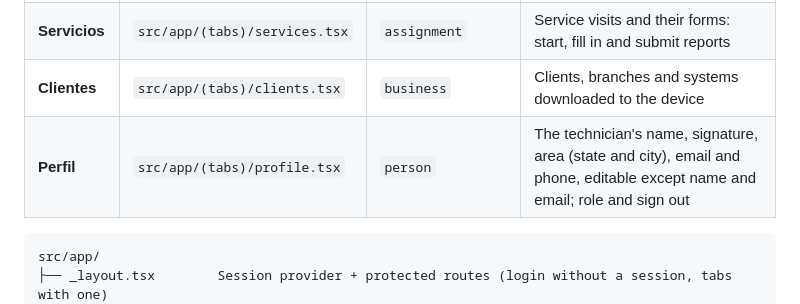
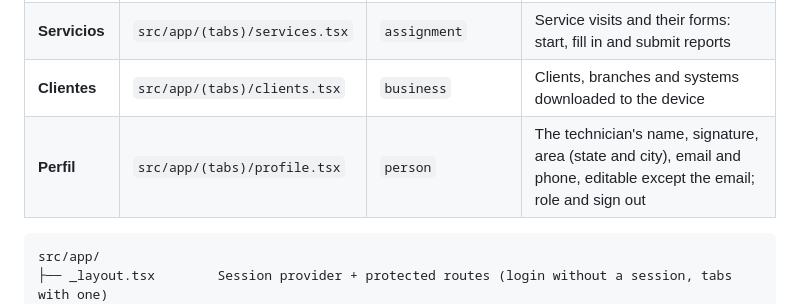
Before and after one commit to PETROV2026/nimzo-app, a Markdown page: docs/project-structure.md, the part around the change. GitHub-like rendering.

Commit message:
docs: technicians can edit their own name

````diff
--- a/docs/project-structure.md
+++ b/docs/project-structure.md
@@ -105,7 +105,7 @@ Without a session the app only shows the login. With a session it shows a bottom
 | **Inicio** | `src/app/(tabs)/index.tsx` | `home` | Initial tab. Summary of the technician's work: reports in progress and pending to send |
 | **Servicios** | `src/app/(tabs)/services.tsx` | `assignment` | Service visits and their forms: start, fill in and submit reports |
 | **Clientes** | `src/app/(tabs)/clients.tsx` | `business` | Clients, branches and systems downloaded to the device |
-| **Perfil** | `src/app/(tabs)/profile.tsx` | `person` | The technician's name, signature, area (state and city), email and phone, editable except name and email; role and sign out |
+| **Perfil** | `src/app/(tabs)/profile.tsx` | `person` | The technician's name, signature, area (state and city), email and phone, editable except the email; role and sign out |
 
 ```
 src/app/
````
Also changed, not shown: CLAUDE.md (+1 -1 lines).
